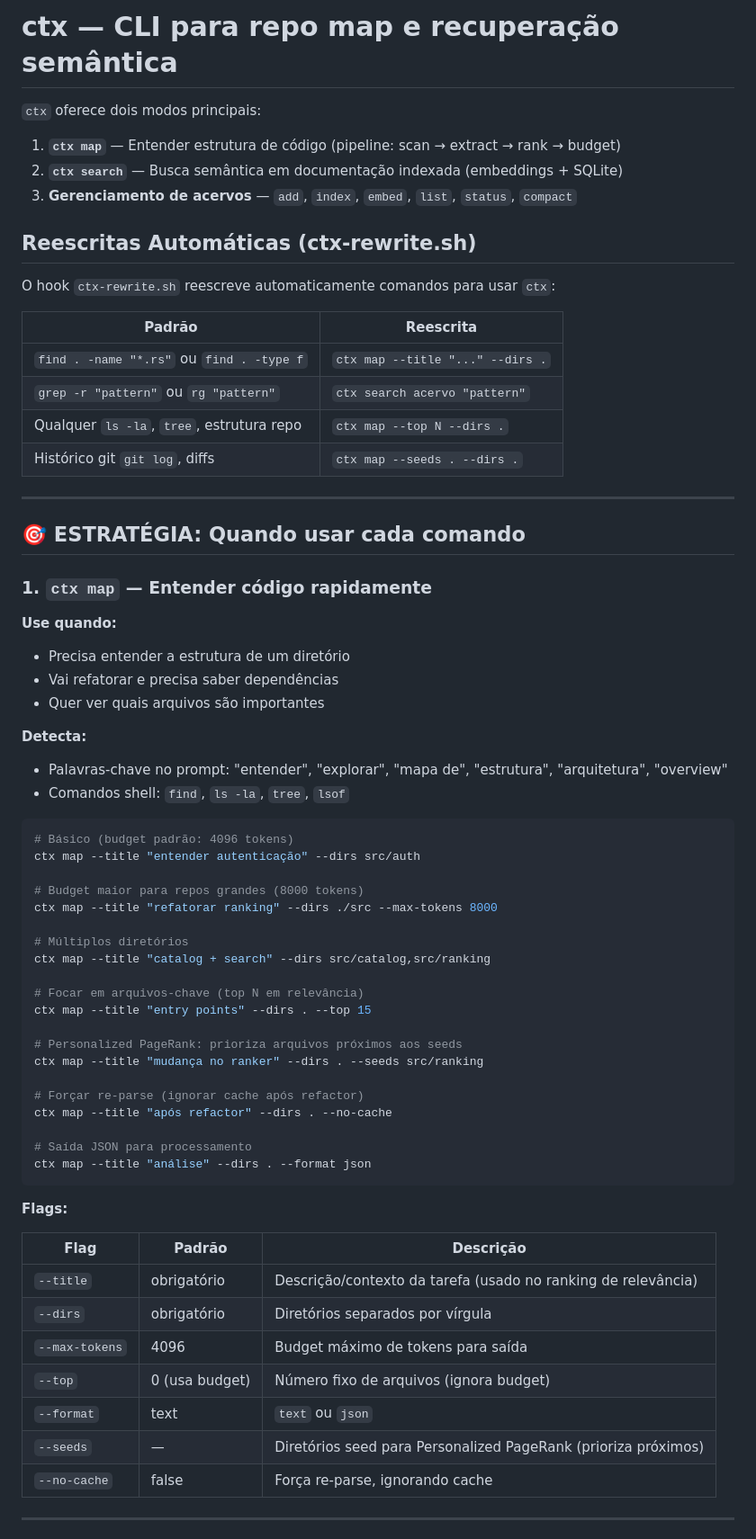
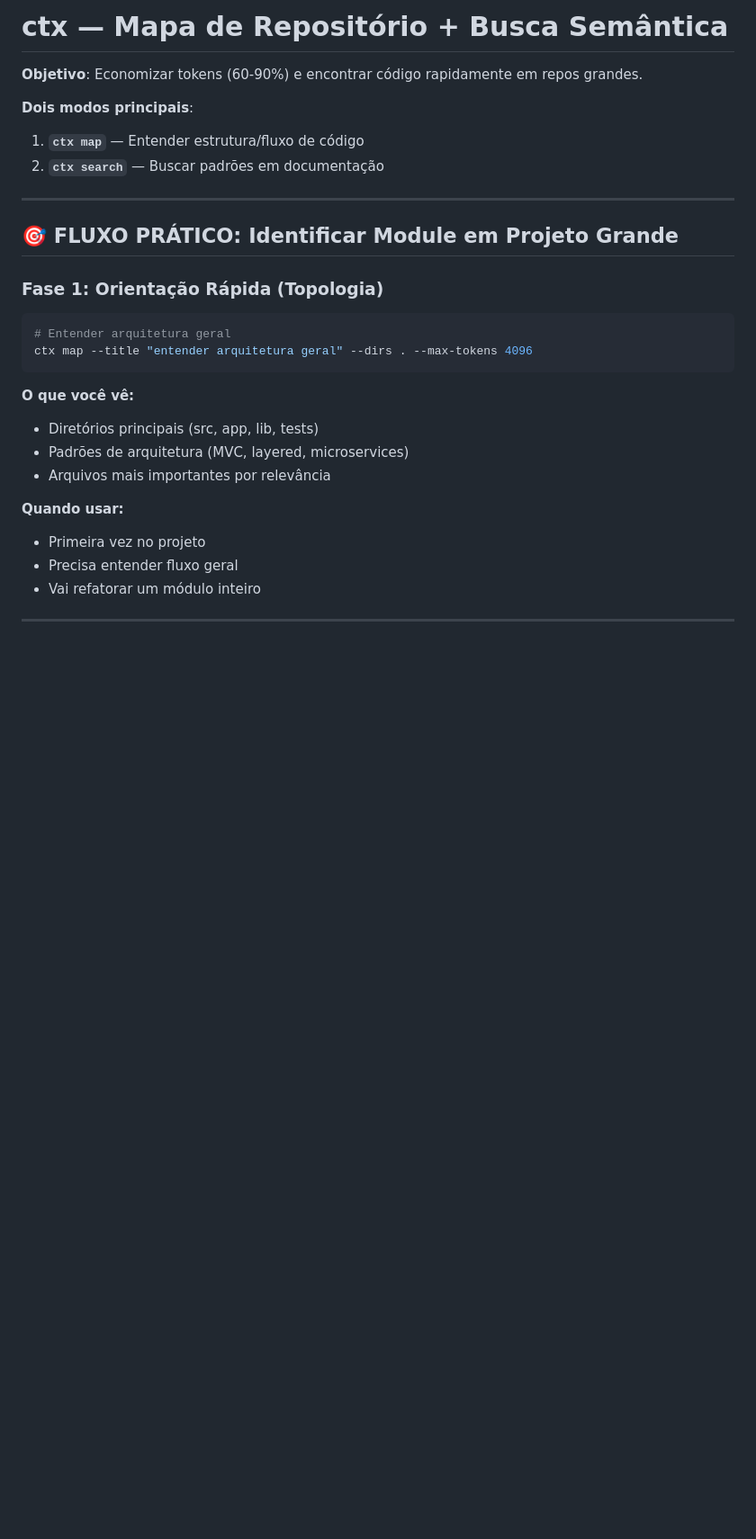
Before and after one commit to JaimeJunr/context-engine, a Markdown page: llms/ctx-tool.md, the part around one of its changes. Shown at 90% size. GitHub-like rendering; blank space fills up the shorter version.

````diff
--- a/llms/ctx-tool.md
+++ b/llms/ctx-tool.md
@@ -1,71 +1,31 @@
-# ctx — CLI para repo map e recuperação semântica
+# ctx — Mapa de Repositório + Busca Semântica
 
-`ctx` oferece dois modos principais:
+**Objetivo**: Economizar tokens (60-90%) e encontrar código rapidamente em repos grandes.
 
-1. **`ctx map`** — Entender estrutura de código (pipeline: scan → extract → rank → budget)
-2. **`ctx search`** — Busca semântica em documentação indexada (embeddings + SQLite)
-3. **Gerenciamento de acervos** — `add`, `index`, `embed`, `list`, `status`, `compact`
-
-## Reescritas Automáticas (ctx-rewrite.sh)
-
-O hook `ctx-rewrite.sh` reescreve automaticamente comandos para usar `ctx`:
-
-| Padrão | Reescrita |
-|--------|-----------|
-| `find . -name "*.rs"` ou `find . -type f` | `ctx map --title "..." --dirs .` |
-| `grep -r "pattern"` ou `rg "pattern"` | `ctx search acervo "pattern"` |
-| Qualquer `ls -la`, `tree`, estrutura repo | `ctx map --top N --dirs .` |
-| Histórico git `git log`, diffs | `ctx map --seeds . --dirs .` |
+**Dois modos principais**:
+1. **`ctx map`** — Entender estrutura/fluxo de código
+2. **`ctx search`** — Buscar padrões em documentação
 
 ---
 
-## 🎯 ESTRATÉGIA: Quando usar cada comando
+## 🎯 FLUXO PRÁTICO: Identificar Module em Projeto Grande
 
-### 1. `ctx map` — Entender código rapidamente
-
-**Use quando:**
-- Precisa entender a estrutura de um diretório
-- Vai refatorar e precisa saber dependências
-- Quer ver quais arquivos são importantes
-
-**Detecta:**
-- Palavras-chave no prompt: "entender", "explorar", "mapa de", "estrutura", "arquitetura", "overview"
-- Comandos shell: `find`, `ls -la`, `tree`, `lsof`
+### Fase 1: Orientação Rápida (Topologia)
 
 ```bash
-# Básico (budget padrão: 4096 tokens)
-ctx map --title "entender autenticação" --dirs src/auth
-
-# Budget maior para repos grandes (8000 tokens)
-ctx map --title "refatorar ranking" --dirs ./src --max-tokens 8000
-
-# Múltiplos diretórios
-ctx map --title "catalog + search" --dirs src/catalog,src/ranking
-
-# Focar em arquivos-chave (top N em relevância)
-ctx map --title "entry points" --dirs . --top 15
-
-# Personalized PageRank: prioriza arquivos próximos aos seeds
-ctx map --title "mudança no ranker" --dirs . --seeds src/ranking
-
-# Forçar re-parse (ignorar cache após refactor)
-ctx map --title "após refactor" --dirs . --no-cache
-
-# Saída JSON para processamento
-ctx map --title "análise" --dirs . --format json
+# Entender arquitetura geral
+ctx map --title "entender arquitetura geral" --dirs . --max-tokens 4096
 ```
 
-**Flags:**
+**O que você vê:**
+- Diretórios principais (src, app, lib, tests)
+- Padrões de arquitetura (MVC, layered, microservices)
+- Arquivos mais importantes por relevância
 
-| Flag | Padrão | Descrição |
-|---|---|---|
-| `--title` | obrigatório | Descrição/contexto da tarefa (usado no ranking de relevância) |
-| `--dirs` | obrigatório | Diretórios separados por vírgula |
-| `--max-tokens` | 4096 | Budget máximo de tokens para saída |
-| `--top` | 0 (usa budget) | Número fixo de arquivos (ignora budget) |
-| `--format` | text | `text` ou `json` |
-| `--seeds` | — | Diretórios seed para Personalized PageRank (prioriza próximos) |
-| `--no-cache` | false | Força re-parse, ignorando cache |
+**Quando usar:**
+- Primeira vez no projeto
+- Precisa entender fluxo geral
+- Vai refatorar um módulo inteiro
 
 ---
 
````
Also changed, not shown: other parts of llms/ctx-tool.md (+154 -99 lines).
